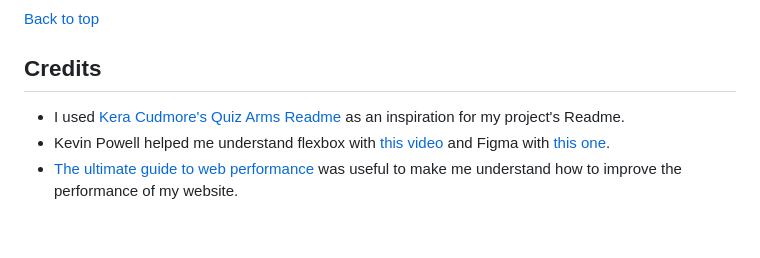
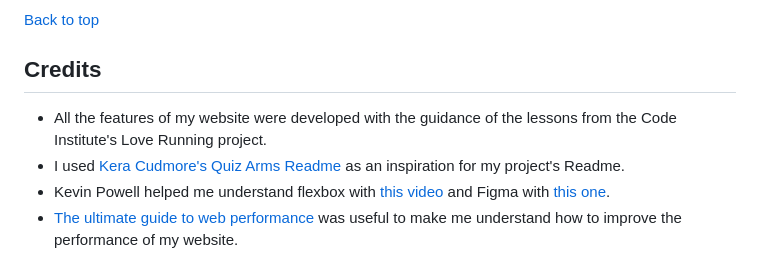
Before and after one commit to enniovilla/project-1-ci, a Markdown page: README.md, the part around the change. Rendered like a GitHub page; blank space fills up the shorter version.

Commit message:
Add Love Running project credit

```diff
--- a/README.md
+++ b/README.md
@@ -344,6 +344,7 @@ The website doesn't work as expected in the Safari browser for iOS and I couldn'
 
 ## Credits
 
+- All the features of my website were developed with the guidance of the lessons from the Code Institute's Love Running project.
 - I used [Kera Cudmore's Quiz Arms Readme](https://github.com/kera-cudmore/TheQuizArms/blob/main/README.md) as an inspiration for my project's Readme.
 - Kevin Powell helped me understand flexbox with [this video](https://www.youtube.com/watch?v=u044iM9xsWU&t=986s) and Figma with [this one](https://www.youtube.com/watch?v=eZJOSK4gXl4&t=1206s).
 - [The ultimate guide to web performance](https://www.youtube.com/watch?v=0fONene3OIA) was useful to make me understand how to improve the performance of my website.
```
